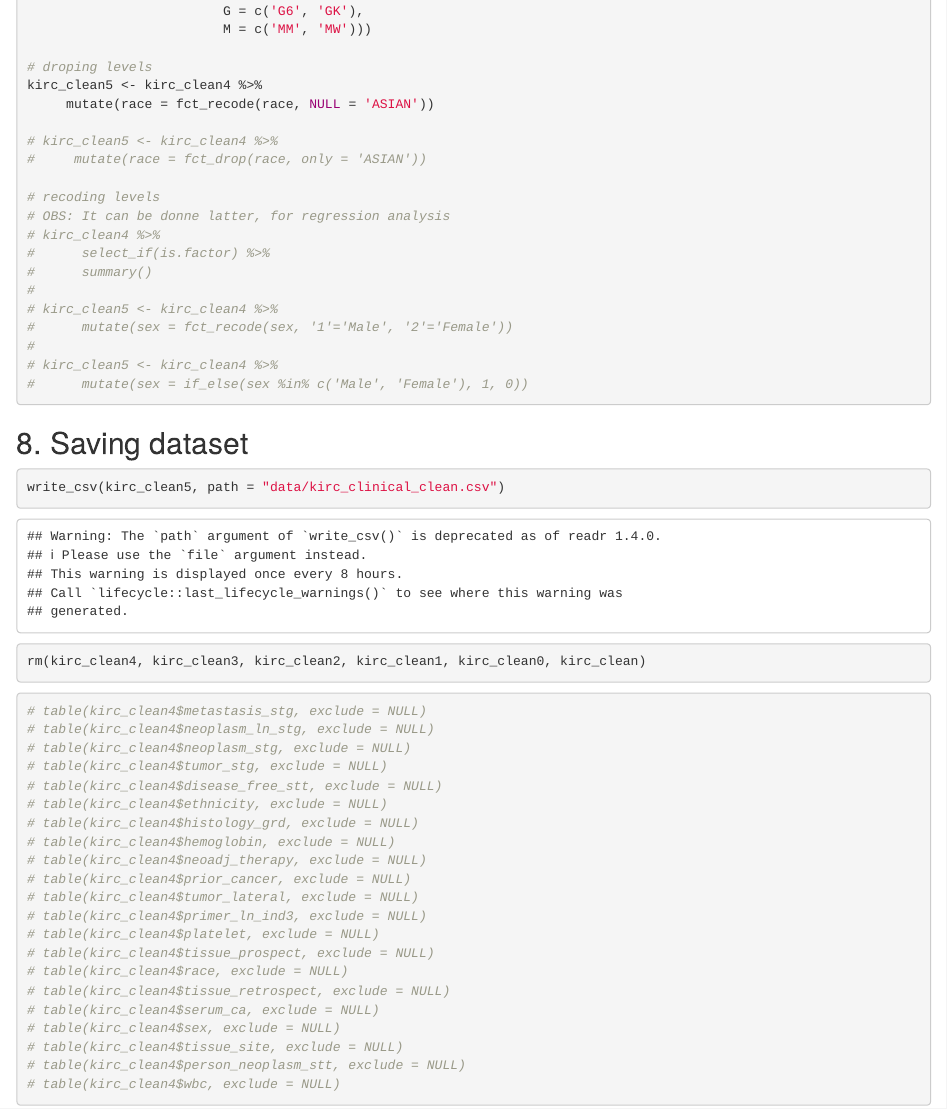
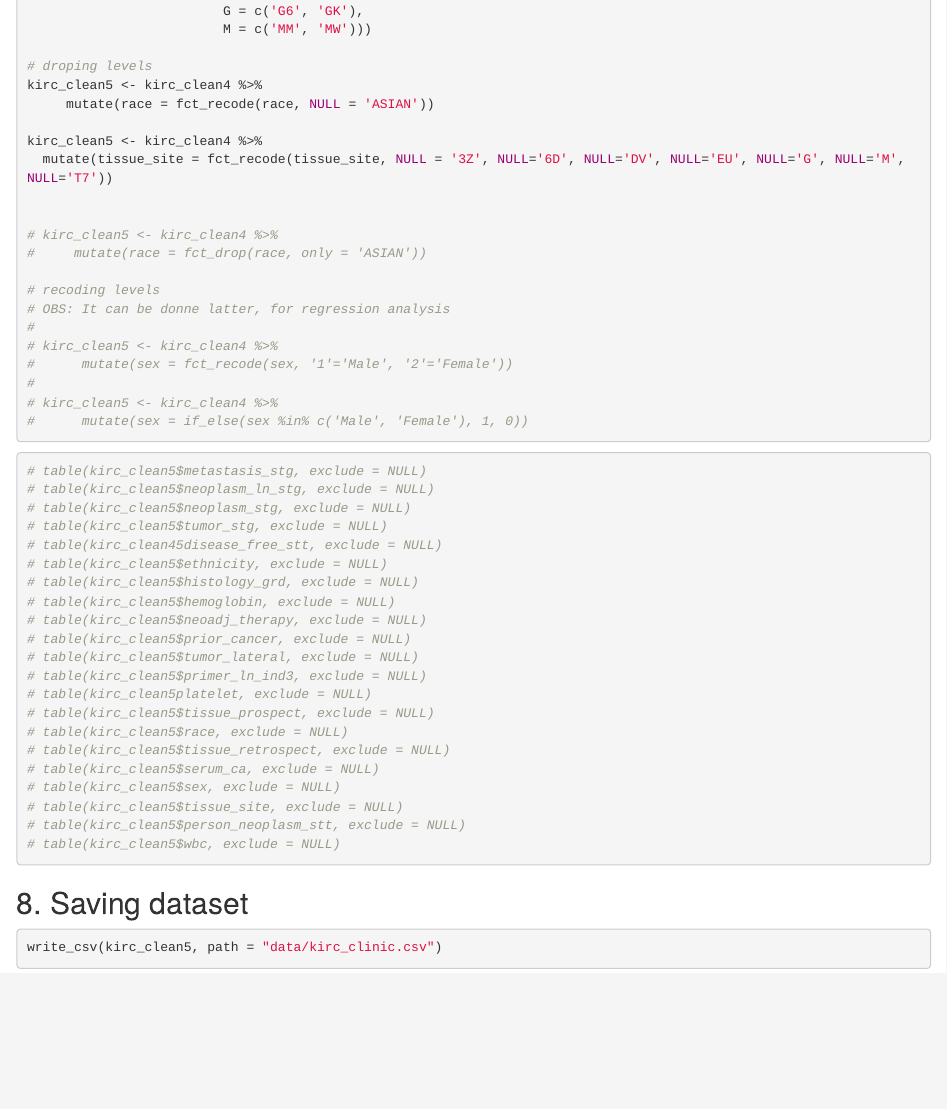
Before and after one commit to terrematte/ClinicalDataAnalysis, an R Markdown document (analysis/1.preprocessing.Rmd): the page in a window 1100 px wide, from 7830 px down before the commit and from 7800 px down after it, so that both start at the same text. Rendered offline with R 4.5, knitr and Pandoc, with nearby package versions; code that draws random numbers runs with fixed seeds of ours; some code elsewhere in the file could not run offline.

Commit message:
1. Change variable selectio: over_surv_stt vs. surv_stt 2. delete levels on tissue_site 3. save final data as kirc_clinic

````diff
--- a/analysis/1.preprocessing.Rmd
+++ b/analysis/1.preprocessing.Rmd
@@ -315,14 +308,15 @@ kirc_clean5 <- kirc_clean4 %>%
 kirc_clean5 <- kirc_clean4 %>%
      mutate(race = fct_recode(race, NULL = 'ASIAN'))
 
+kirc_clean5 <- kirc_clean4 %>%
+  mutate(tissue_site = fct_recode(tissue_site, NULL = '3Z', NULL='6D', NULL='DV', NULL='EU', NULL='G', NULL='M', NULL='T7'))
+
+
 # kirc_clean5 <- kirc_clean4 %>%
 #     mutate(race = fct_drop(race, only = 'ASIAN'))
 
 # recoding levels
 # OBS: It can be donne latter, for regression analysis
-# kirc_clean4 %>%
-#      select_if(is.factor) %>%
-#      summary()
 #
 # kirc_clean5 <- kirc_clean4 %>%
 #      mutate(sex = fct_recode(sex, '1'='Male', '2'='Female'))
@@ -332,36 +326,36 @@ kirc_clean5 <- kirc_clean4 %>%
 
 ```
 
+```{r}
+# table(kirc_clean5$metastasis_stg, exclude = NULL)
+# table(kirc_clean5$neoplasm_ln_stg, exclude = NULL)
+# table(kirc_clean5$neoplasm_stg, exclude = NULL)
+# table(kirc_clean5$tumor_stg, exclude = NULL)
+# table(kirc_clean45disease_free_stt, exclude = NULL)
+# table(kirc_clean5$ethnicity, exclude = NULL)
+# table(kirc_clean5$histology_grd, exclude = NULL)
+# table(kirc_clean5$hemoglobin, exclude = NULL)
+# table(kirc_clean5$neoadj_therapy, exclude = NULL)
+# table(kirc_clean5$prior_cancer, exclude = NULL)
+# table(kirc_clean5$tumor_lateral, exclude = NULL)
+# table(kirc_clean5$primer_ln_ind3, exclude = NULL)
+# table(kirc_clean5platelet, exclude = NULL)
+# table(kirc_clean5$tissue_prospect, exclude = NULL)
+# table(kirc_clean5$race, exclude = NULL)
+# table(kirc_clean5$tissue_retrospect, exclude = NULL)
+# table(kirc_clean5$serum_ca, exclude = NULL)
+# table(kirc_clean5$sex, exclude = NULL)
+# table(kirc_clean5$tissue_site, exclude = NULL)
+# table(kirc_clean5$person_neoplasm_stt, exclude = NULL)
+# table(kirc_clean5$wbc, exclude = NULL)
+```
+
 ## 8. Saving dataset
 
 ```{r}
-write_csv(kirc_clean5, path = "data/kirc_clinical_clean.csv")
+write_csv(kirc_clean5, path = "data/kirc_clinic.csv")
 
 rm(kirc_clean4, kirc_clean3, kirc_clean2, kirc_clean1, kirc_clean0, kirc_clean)
-```
-
-```{r}
-# table(kirc_clean4$metastasis_stg, exclude = NULL)
-# table(kirc_clean4$neoplasm_ln_stg, exclude = NULL)
-# table(kirc_clean4$neoplasm_stg, exclude = NULL)
-# table(kirc_clean4$tumor_stg, exclude = NULL)
-# table(kirc_clean4$disease_free_stt, exclude = NULL)
-# table(kirc_clean4$ethnicity, exclude = NULL)
-# table(kirc_clean4$histology_grd, exclude = NULL)
-# table(kirc_clean4$hemoglobin, exclude = NULL)
-# table(kirc_clean4$neoadj_therapy, exclude = NULL)
-# table(kirc_clean4$prior_cancer, exclude = NULL)
-# table(kirc_clean4$tumor_lateral, exclude = NULL)
-# table(kirc_clean4$primer_ln_ind3, exclude = NULL)
-# table(kirc_clean4$platelet, exclude = NULL)
-# table(kirc_clean4$tissue_prospect, exclude = NULL)
-# table(kirc_clean4$race, exclude = NULL)
-# table(kirc_clean4$tissue_retrospect, exclude = NULL)
-# table(kirc_clean4$serum_ca, exclude = NULL)
-# table(kirc_clean4$sex, exclude = NULL)
-# table(kirc_clean4$tissue_site, exclude = NULL)
-# table(kirc_clean4$person_neoplasm_stt, exclude = NULL)
-# table(kirc_clean4$wbc, exclude = NULL)
 ```
 
 ## Further analysis
````
Also changed, not shown: analysis/1.preprocessing.Rmd (13 more changed lines).
